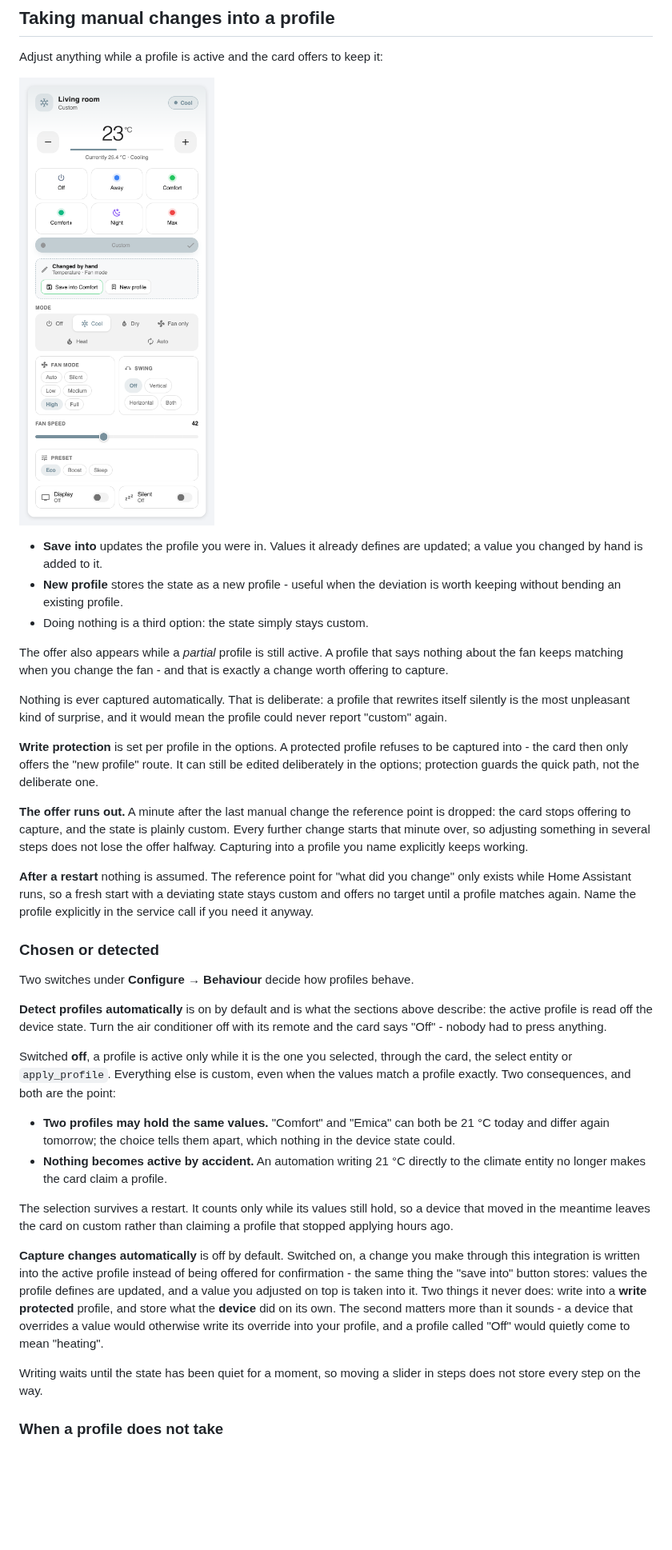
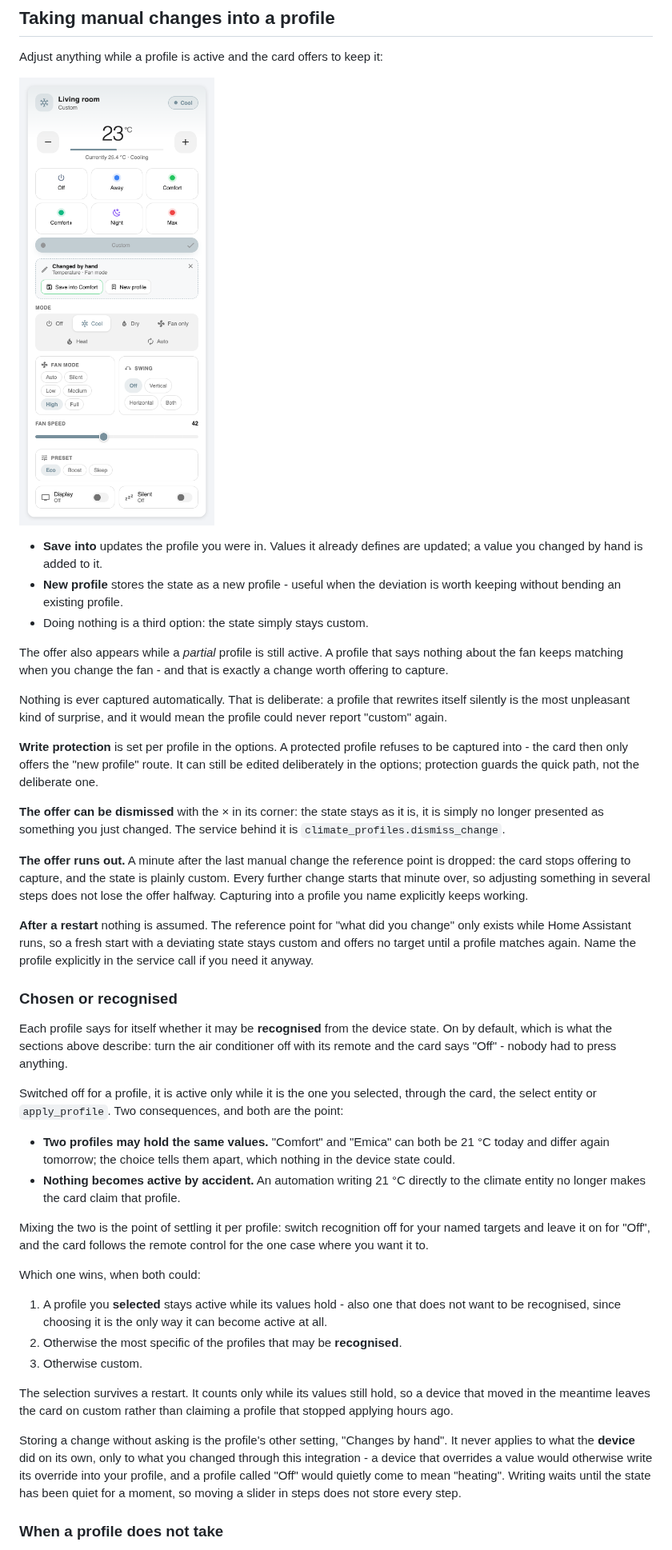
Before and after one commit to julezdean/ha-climate-profiles, a Markdown page: README.md, the part around one of its changes. Shown at 80% size. GitHub-like rendering; pictures changed too: docs/images/card-capture.png; blank space fills up the shorter version.

```diff
--- a/README.md
+++ b/README.md
@@ -178,6 +185,10 @@ refuses to be captured into - the card then only offers the "new profile"
 route. It can still be edited deliberately in the options; protection guards
 the quick path, not the deliberate one.
 
+**The offer can be dismissed** with the × in its corner: the state stays as it
+is, it is simply no longer presented as something you just changed. The service
+behind it is `climate_profiles.dismiss_change`.
+
 **The offer runs out.** A minute after the last manual change the reference
 point is dropped: the card stops offering to capture, and the state is plainly
 custom. Every further change starts that minute over, so adjusting something in
@@ -189,42 +200,45 @@ change" only exists while Home Assistant runs, so a fresh start with a
 deviating state stays custom and offers no target until a profile matches
 again. Name the profile explicitly in the service call if you need it anyway.
 
-### Chosen or detected
+### Chosen or recognised
 
-Two switches under **Configure → Behaviour** decide how profiles behave.
-
-**Detect profiles automatically** is on by default and is what the sections
-above describe: the active profile is read off the device state. Turn the air
+Each profile says for itself whether it may be **recognised** from the device
+state. On by default, which is what the sections above describe: turn the air
 conditioner off with its remote and the card says "Off" - nobody had to press
 anything.
 
-Switched **off**, a profile is active only while it is the one you selected,
-through the card, the select entity or `apply_profile`. Everything else is
-custom, even when the values match a profile exactly. Two consequences, and
+Switched off for a profile, it is active only while it is the one you selected,
+through the card, the select entity or `apply_profile`. Two consequences, and
 both are the point:
 
 * **Two profiles may hold the same values.** "Comfort" and "Emica" can both be
   21 °C today and differ again tomorrow; the choice tells them apart, which
   nothing in the device state could.
 * **Nothing becomes active by accident.** An automation writing 21 °C directly
-  to the climate entity no longer makes the card claim a profile.
+  to the climate entity no longer makes the card claim that profile.
+
+Mixing the two is the point of settling it per profile: switch recognition off
+for your named targets and leave it on for "Off", and the card follows the
+remote control for the one case where you want it to.
+
+Which one wins, when both could:
+
+1. A profile you **selected** stays active while its values hold - also one
+   that does not want to be recognised, since choosing it is the only way it
+   can become active at all.
+2. Otherwise the most specific of the profiles that may be **recognised**.
+3. Otherwise custom.
 
 The selection survives a restart. It counts only while its values still hold,
 so a device that moved in the meantime leaves the card on custom rather than
 claiming a profile that stopped applying hours ago.
 
-**Capture changes automatically** is off by default. Switched on, a change you
-make through this integration is written into the active profile instead of
-being offered for confirmation - the same thing the "save into" button stores:
-values the profile defines are updated, and a value you adjusted on top is
-taken into it. Two things it never does: write into a **write protected**
-profile, and store what the **device** did on its own. The second matters more
-than it sounds - a device that overrides a value would otherwise write its
-override into your profile, and a profile called "Off" would quietly come to
-mean "heating".
-
-Writing waits until the state has been quiet for a moment, so moving a slider
-in steps does not store every step on the way.
+Storing a change without asking is the profile's other setting, "Changes by
+hand". It never applies to what the **device** did on its own, only to what you
+changed through this integration - a device that overrides a value would
+otherwise write its override into your profile, and a profile called "Off"
+would quietly come to mean "heating". Writing waits until the state has been
+quiet for a moment, so moving a slider in steps does not store every step.
 
 ### When a profile does not take
 
```
Also changed, not shown: other parts of README.md (+23 -4 lines), CHANGELOG.md (+24 -14 lines), docs/selected-profiles.md (+13 -8 lines), 16 other files.
